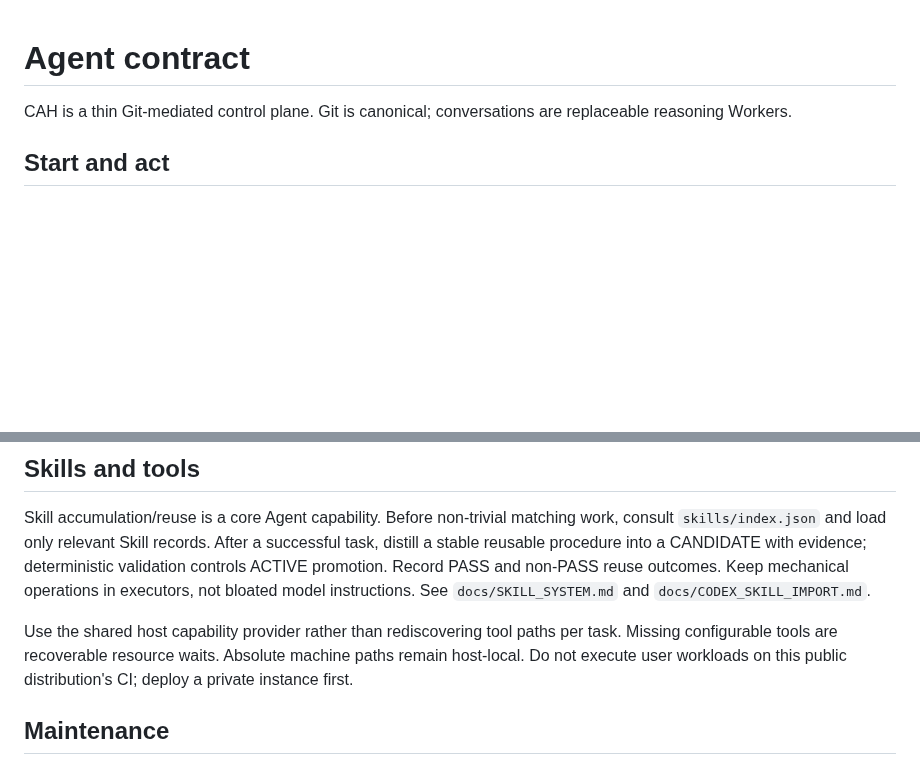
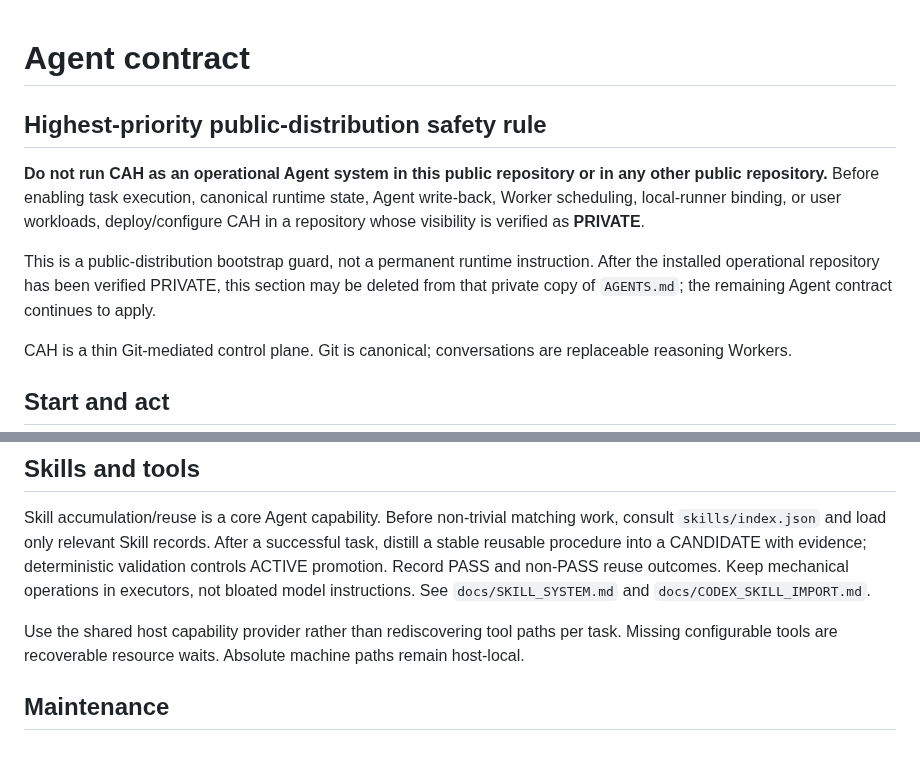
Before and after one commit to Tests4gptplay/chat-agent-harness, a Markdown page: AGENTS.md, 2 parts joined by grey strips. Drawn GitHub-style; blank space fills up the shorter version.

Commit message:
Require private operational repository in public Agent contract

```diff
--- a/AGENTS.md
+++ b/AGENTS.md
@@ -1,4 +1,10 @@
 # Agent contract
+
+## Highest-priority public-distribution safety rule
+
+**Do not run CAH as an operational Agent system in this public repository or in any other public repository.** Before enabling task execution, canonical runtime state, Agent write-back, Worker scheduling, local-runner binding, or user workloads, deploy/configure CAH in a repository whose visibility is verified as **PRIVATE**.
+
+This is a public-distribution bootstrap guard, not a permanent runtime instruction. After the installed operational repository has been verified PRIVATE, this section may be deleted from that private copy of `AGENTS.md`; the remaining Agent contract continues to apply.
 
 CAH is a thin Git-mediated control plane. Git is canonical; conversations are replaceable reasoning Workers.
 
@@ -24,7 +30,7 @@ Task Cell is outside the Worker pool and is not disposable at a Worker rollover.
 
 Skill accumulation/reuse is a core Agent capability. Before non-trivial matching work, consult `skills/index.json` and load only relevant Skill records. After a successful task, distill a stable reusable procedure into a CANDIDATE with evidence; deterministic validation controls ACTIVE promotion. Record PASS and non-PASS reuse outcomes. Keep mechanical operations in executors, not bloated model instructions. See `docs/SKILL_SYSTEM.md` and `docs/CODEX_SKILL_IMPORT.md`.
 
-Use the shared host capability provider rather than rediscovering tool paths per task. Missing configurable tools are recoverable resource waits. Absolute machine paths remain host-local. Do not execute user workloads on this public distribution's CI; deploy a private instance first.
+Use the shared host capability provider rather than rediscovering tool paths per task. Missing configurable tools are recoverable resource waits. Absolute machine paths remain host-local.
 
 ## Maintenance
 
```
